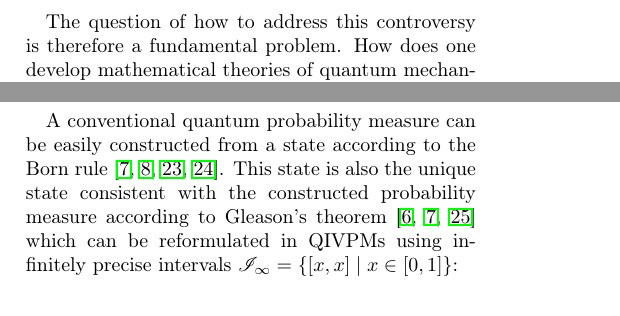
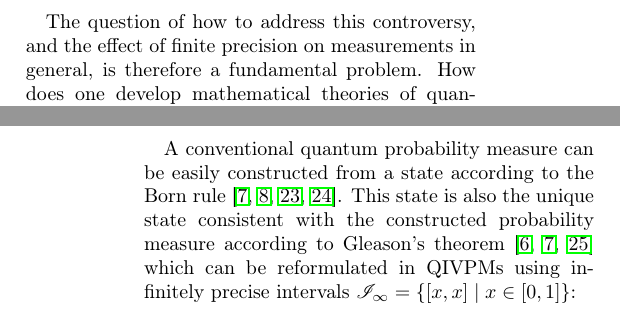
Before and after one commit to yuttai/Contextuality-and-Nonlocality-in-Discrete-Quantum-Theory, a LaTeX paper (prop_letter.tex): two parts of the columns of pages 1 and 7 of 12 before the commit and two parts of the columns of pages 1 and 8 of 12 after it, joined at a grey line, cut so that both start at the same text. Compiled offline with pdfLaTeX.

Commit message:
Updating by Prof. Ortiz...

```diff
--- a/prop_letter.tex
+++ b/prop_letter.tex
@@ -147,8 +147,9 @@ impact of Meyer's negative result is
 whether contextuality is consistent with experimental
 outcomes continues to be an active topic of research~\citep{Kent1999,HavlicekKrennSummhammerSvozil2001,SimonBruknerZeilinger2001,Cabello2002,Larsson2002,Appleby2002,BarrettKent2004,Appleby_2005,Spekkens2005,GuehneKleinmannCabelloEtAl2010,MazurekPuseyKunjwalEtAl2016}.
 
-The question of how to address this controversy is therefore a
-fundamental problem.  How does one
+The question of how to address this controversy, and the effect of
+finite precision on measurements in general, is therefore
+a fundamental problem.  How does one
 develop mathematical theories of quantum mechanics that are
 intrinsically, rather than only implicitly, consistent with the
 resources available for the realistic accuracy of an actual
```
Also changed, not shown: prop_letter.tex (4 more changed lines).
